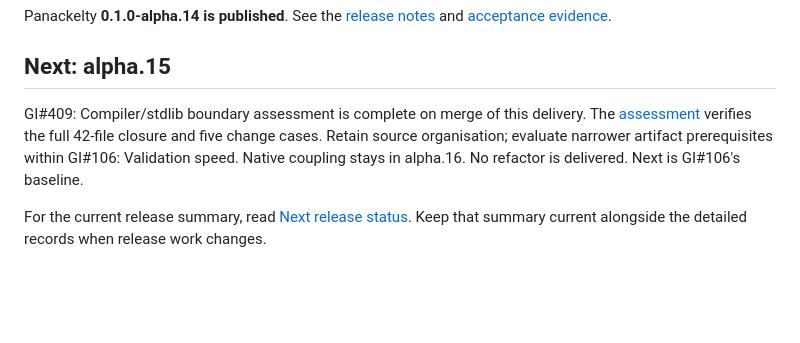
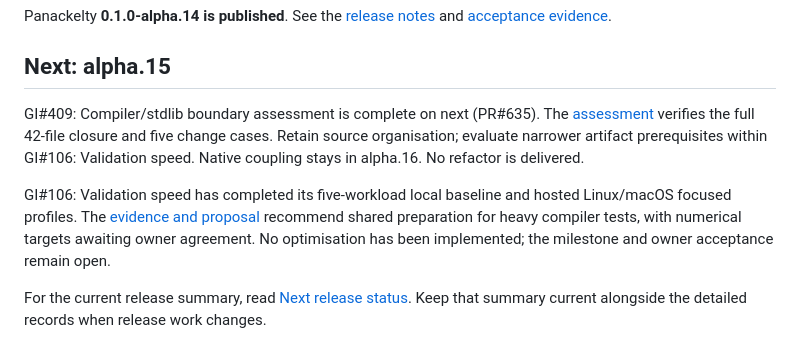
Before and after one commit to sproates/panackelty, a Markdown page: ROADMAP.md, the part around the change. Drawn GitHub-style; blank space fills up the shorter version.

Commit message:
Record validation baselines and bounded improvement proposal

```diff
--- a/ROADMAP.md
+++ b/ROADMAP.md
@@ -5,11 +5,17 @@ and [acceptance evidence](docs/releases/ALPHA14_RELEASE_ACCEPTANCE.md).
 
 ## Next: alpha.15
 
-GI#409: Compiler/stdlib boundary assessment is complete on merge of this delivery.
+GI#409: Compiler/stdlib boundary assessment is complete on next (PR#635).
 The [assessment](docs/COMPILER_STDLIB_BOUNDARY_ASSESSMENT.md) verifies the full
 42-file closure and five change cases. Retain source organisation; evaluate
 narrower artifact prerequisites within GI#106: Validation speed. Native coupling
-stays in alpha.16. No refactor is delivered. Next is GI#106's baseline.
+stays in alpha.16. No refactor is delivered.
+
+GI#106: Validation speed has completed its five-workload local baseline and
+hosted Linux/macOS focused profiles. The [evidence and proposal](docs/VALIDATION_SPEED_BASELINE.md)
+recommend shared preparation for heavy compiler tests, with numerical targets
+awaiting owner agreement. No optimisation has been implemented; the milestone
+and owner acceptance remain open.
 
 For the current release summary, read [Next release status](docs/NEXT_RELEASE_STATUS.md).
 Keep that summary current alongside the detailed records when release work changes.
```
Also changed, not shown: docs/NEXT_RELEASE_STATUS.md (+10 -11 lines), docs/VALIDATION_SPEED_BASELINE.md (added, +222 -0 lines).
